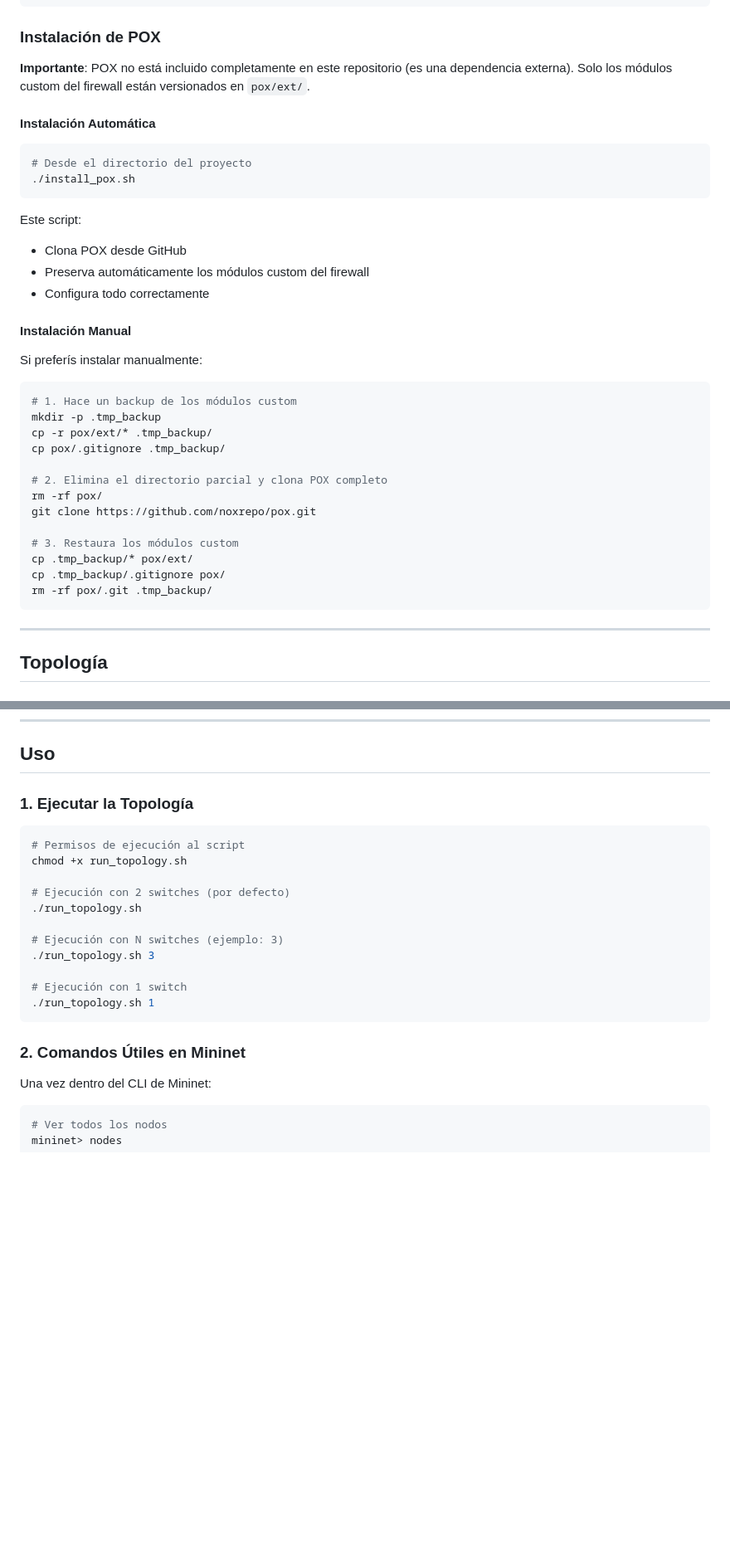
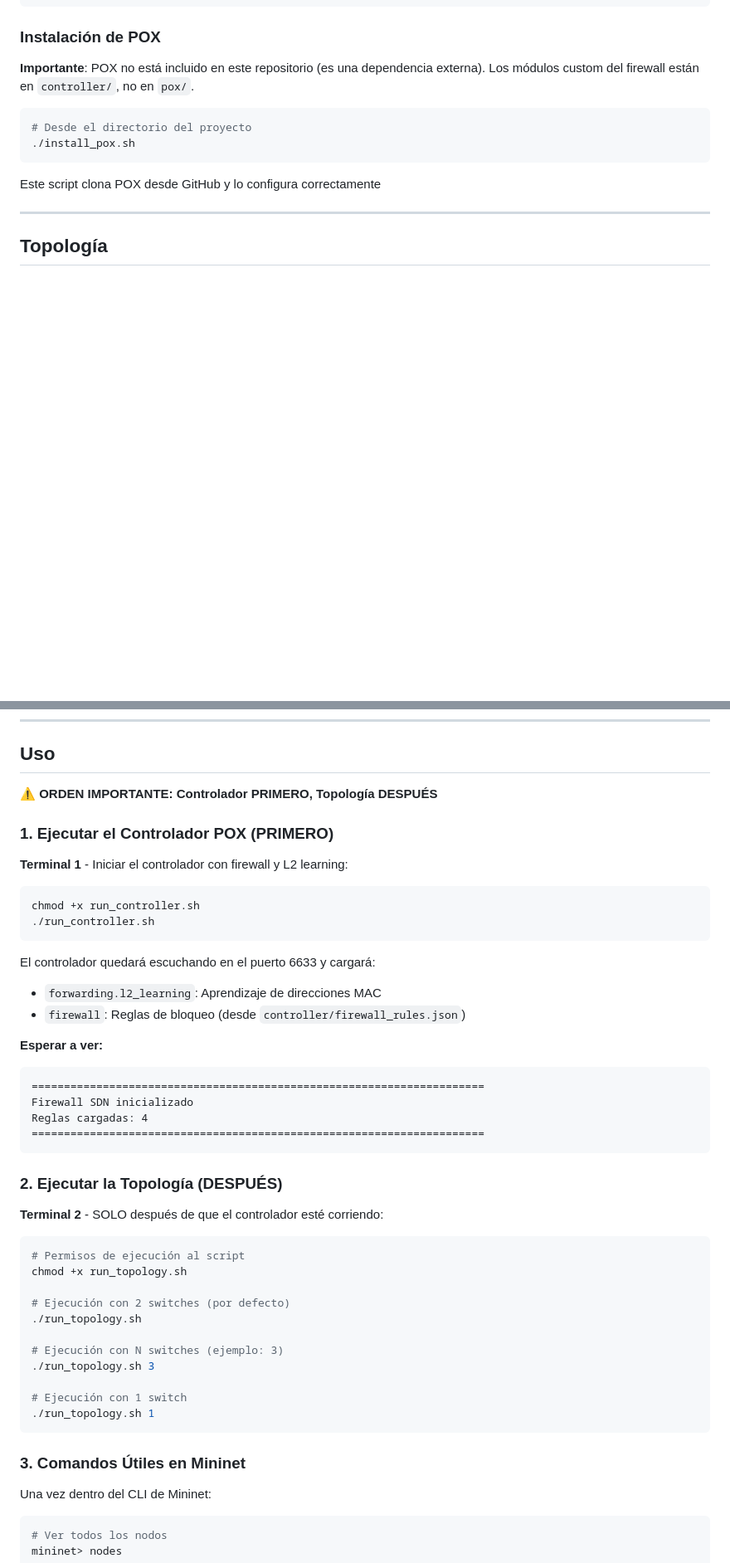
Before and after one commit to mrinkspot/Introduccion-a-los-Sistemas-Distribuidos-75.43-TP-N-2-Software-Defined-Networks, a Markdown page: README.md, 2 parts joined by grey strips. Shown at 83% size. GitHub-like rendering; blank space fills up the shorter version.

````diff
--- a/README.md
+++ b/README.md
@@ -56,39 +56,14 @@ sudo apt-get install wireshark
 
 ### Instalación de POX
 
-**Importante**: POX no está incluido completamente en este repositorio (es una dependencia externa). Solo los módulos custom del firewall están versionados en `pox/ext/`.
-
-#### Instalación Automática
+**Importante**: POX no está incluido en este repositorio (es una dependencia externa). Los módulos custom del firewall están en `controller/`, no en `pox/`.
 
 ```bash
 # Desde el directorio del proyecto
 ./install_pox.sh
 ```
 
-Este script:
-- Clona POX desde GitHub
-- Preserva automáticamente los módulos custom del firewall
-- Configura todo correctamente
-
-#### Instalación Manual
-
-Si preferís instalar manualmente:
-
-```bash
-# 1. Hace un backup de los módulos custom
-mkdir -p .tmp_backup
-cp -r pox/ext/* .tmp_backup/
-cp pox/.gitignore .tmp_backup/
-
-# 2. Elimina el directorio parcial y clona POX completo
-rm -rf pox/
-git clone https://github.com/noxrepo/pox.git
-
-# 3. Restaura los módulos custom
-cp .tmp_backup/* pox/ext/
-cp .tmp_backup/.gitignore pox/
-rm -rf pox/.git .tmp_backup/
-```
+Este script clona POX desde GitHub y lo configura correctamente
 
 ---
 
@@ -129,7 +104,32 @@ Caso N = 1:
 
 ## Uso
 
-### 1. Ejecutar la Topología
+⚠️ **ORDEN IMPORTANTE: Controlador PRIMERO, Topología DESPUÉS**
+
+### 1. Ejecutar el Controlador POX (PRIMERO)
+
+**Terminal 1** - Iniciar el controlador con firewall y L2 learning:
+
+```bash
+chmod +x run_controller.sh
+./run_controller.sh
+```
+
+El controlador quedará escuchando en el puerto 6633 y cargará:
+- `forwarding.l2_learning`: Aprendizaje de direcciones MAC
+- `firewall`: Reglas de bloqueo (desde `controller/firewall_rules.json`)
+
+**Esperar a ver:**
+```
+======================================================================
+Firewall SDN inicializado
+Reglas cargadas: 4
+======================================================================
+```
+
+### 2. Ejecutar la Topología (DESPUÉS)
+
+**Terminal 2** - SOLO después de que el controlador esté corriendo:
 
 ```bash
 # Permisos de ejecución al script
@@ -145,7 +145,7 @@ chmod +x run_topology.sh
 ./run_topology.sh 1
 ```
 
-### 2. Comandos Útiles en Mininet
+### 3. Comandos Útiles en Mininet
 
 Una vez dentro del CLI de Mininet:
 
````
Also changed, not shown: other parts of README.md (+79 -39 lines).
